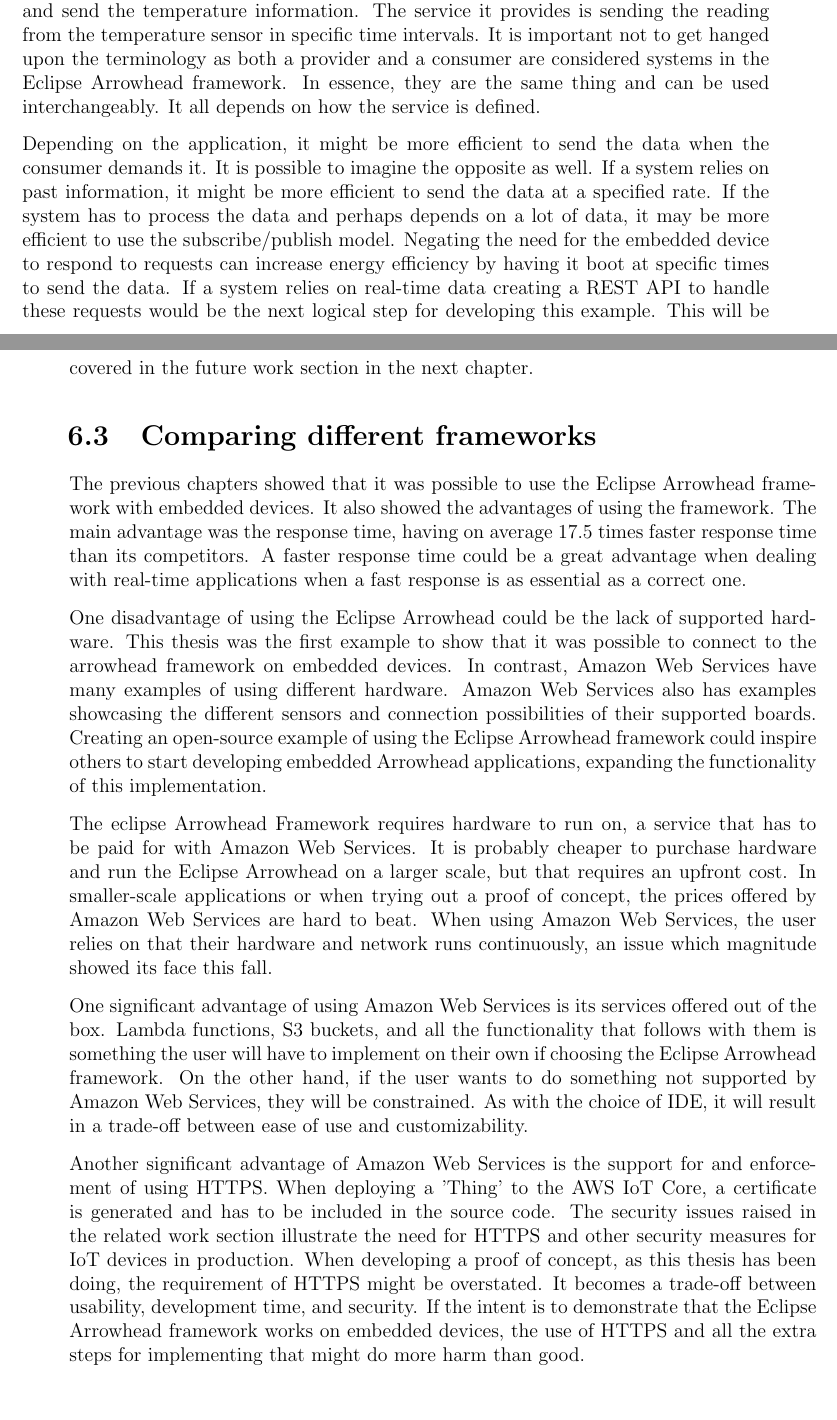
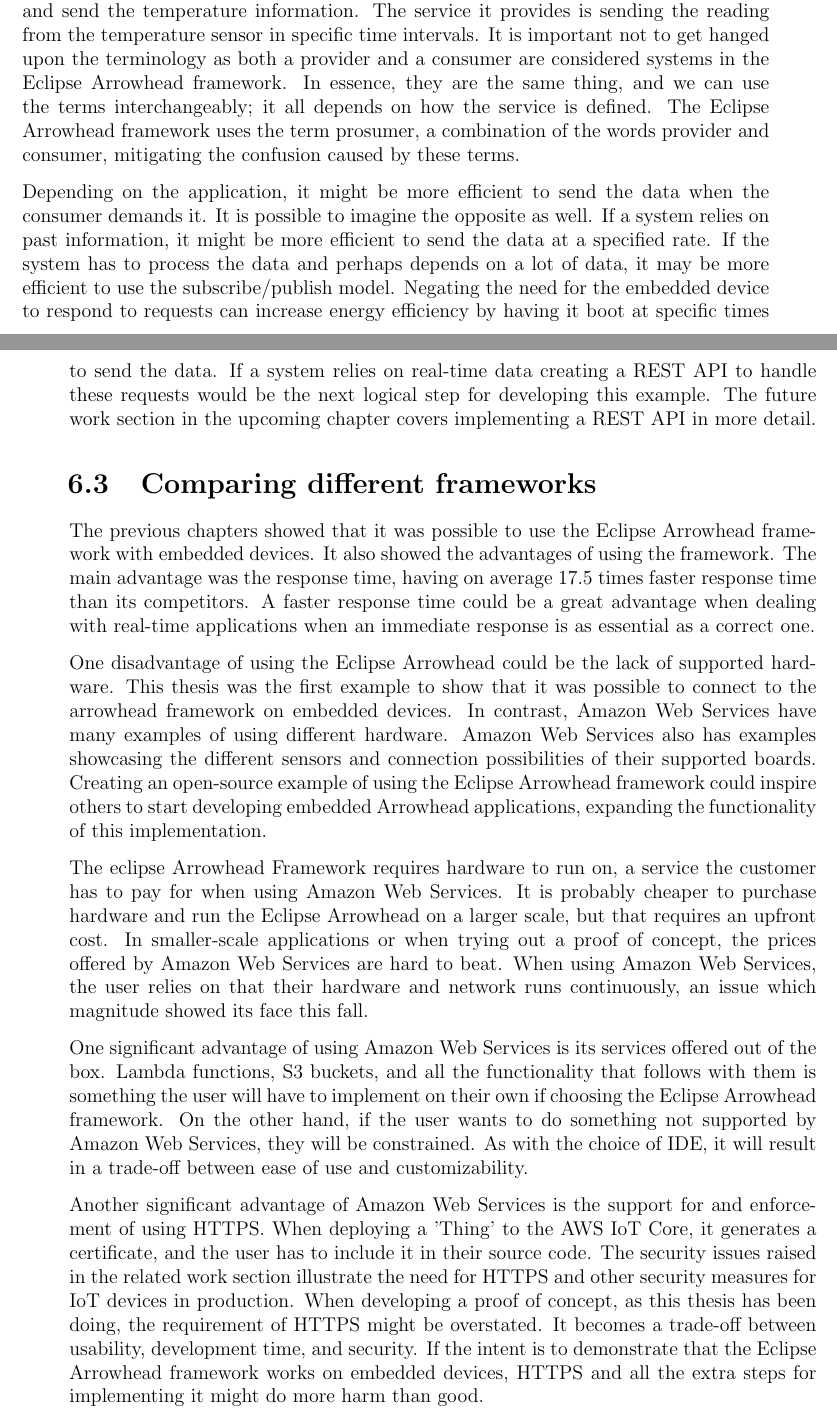
Before and after one commit to AlbinMartinsson/master_thesis, a LaTeX thesis (Report/main.tex, which reads Report/Chapters/discussion.tex): two parts of pages 36 and 37 of 44, joined at a grey line, cut so that both start at the same text. Compiled offline with pdfLaTeX.

Commit message:
Corrected discussion.

```diff
--- a/Report/Chapters/discussion.tex
+++ b/Report/Chapters/discussion.tex
@@ -45,8 +46,8 @@ A consumer will usually act as a client and find the provider's address to reque
 In this implementation, the provider will find the consumer's address and send the temperature information.
 The service it provides is sending the reading from the temperature sensor in specific time intervals.
 It is important not to get hanged upon the terminology as both a provider and a consumer are considered systems in the Eclipse Arrowhead framework.
-In essence, they are the same thing and can be used interchangeably.
-It all depends on how the service is defined.
+In essence, they are the same thing, and we can use the terms interchangeably; it all depends on how the service is defined.
+The Eclipse Arrowhead framework uses the term prosumer, a combination of the words provider and consumer, mitigating the confusion caused by these terms.
 
 Depending on the application, it might be more efficient to send the data when the consumer demands it.
 It is possible to imagine the opposite as well.
@@ -54,12 +55,12 @@ If a system relies on past information, it might be more efficient to send the d
 If the system has to process the data and perhaps depends on a lot of data, it may be more efficient to use the subscribe/publish model.
 Negating the need for the embedded device to respond to requests can increase energy efficiency by having it boot at specific times to send the data.
 If a system relies on real-time data creating a REST API to handle these requests would be the next logical step for developing this example.
-This will be covered in the future work section in the next chapter.
+The future work section in the upcoming chapter covers implementing a REST API in more detail.
 
 \section{Comparing different frameworks}
 The previous chapters showed that it was possible to use the Eclipse Arrowhead framework with embedded devices. It also showed the advantages of using the framework.
 The main advantage was the response time, having on average 17.5 times faster response time than its competitors.
-A faster response time could be a great advantage when dealing with real-time applications when a fast response is as essential as a correct one.
+A faster response time could be a great advantage when dealing with real-time applications when an immediate response is as essential as a correct one.
 
 One disadvantage of using the Eclipse Arrowhead could be the lack of supported hardware.
 This thesis was the first example to show that it was possible to connect to the arrowhead framework on embedded devices.
@@ -67,7 +68,7 @@ In contrast, Amazon Web Services have many examples of using different hardware.
 Amazon Web Services also has examples showcasing the different sensors and connection possibilities of their supported boards.
 Creating an open-source example of using the Eclipse Arrowhead framework could inspire others to start developing embedded Arrowhead applications, expanding the functionality of this implementation.
 
-The eclipse Arrowhead Framework requires hardware to run on, a service that has to be paid for with Amazon Web Services.
+The eclipse Arrowhead Framework requires hardware to run on, a service the customer has to pay for when using Amazon Web Services.
 It is probably cheaper to purchase hardware and run the Eclipse Arrowhead on a larger scale, but that requires an upfront cost.
 In smaller-scale applications or when trying out a proof of concept, the prices offered by Amazon Web Services are hard to beat.
 When using Amazon Web Services, the user relies on that their hardware and network runs continuously, an issue which magnitude showed its face this fall.
@@ -78,9 +79,9 @@ On the other hand, if the user wants to do something not supported by Amazon Web
 As with the choice of IDE, it will result in a trade-off between ease of use and customizability.
 
 Another significant advantage of Amazon Web Services is the support for and enforcement of using HTTPS.
-When deploying a 'Thing' to the AWS IoT Core, a certificate is generated and has to be included in the source code.
+When deploying a 'Thing' to the AWS IoT Core, it generates a certificate, and the user has to include it in their source code.
 The security issues raised in the related work section illustrate the need for HTTPS and other security measures for IoT devices in production.
 When developing a proof of concept, as this thesis has been doing, the requirement of HTTPS might be overstated.
 It becomes a trade-off between usability, development time, and security.
-If the intent is to demonstrate that the Eclipse Arrowhead framework works on embedded devices, the use of HTTPS and all the extra steps for implementing that might do more harm than good.
+If the intent is to demonstrate that the Eclipse Arrowhead framework works on embedded devices, HTTPS and all the extra steps for implementing it might do more harm than good.
 
```
Also changed, not shown: Report/main.pdf, Report/Chapters/discussion.tex (15 more changed lines).
